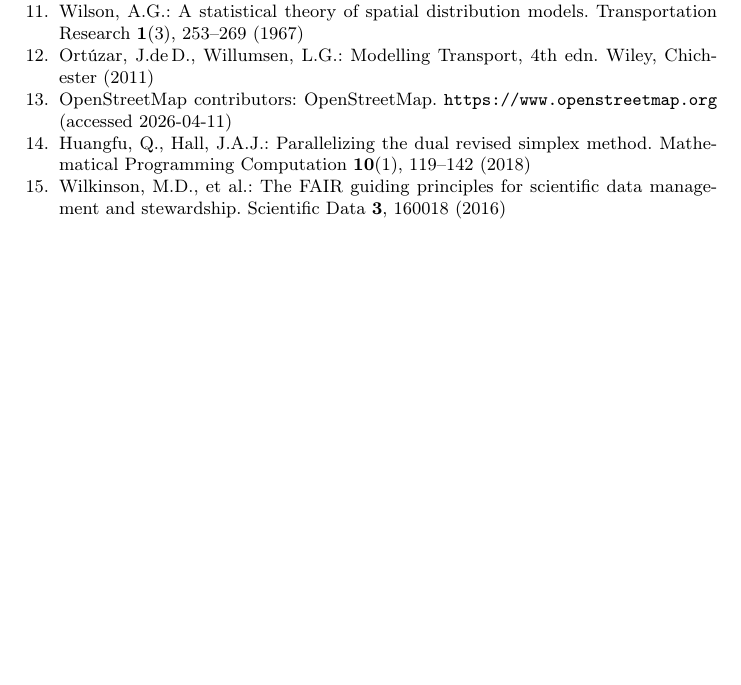
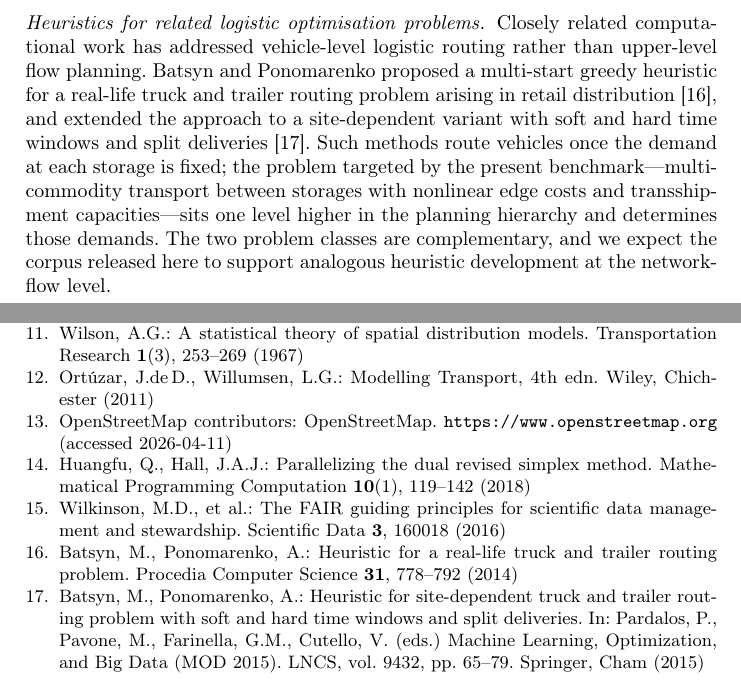
Before and after one commit to aponom84/Optimal-Logistic-Net, a LaTeX thesis (doc/logistic_benchmark_lncs.tex): part of page 13 of 13 before the commit and two parts of pages 3 and 13 of 13 after it, the two joined at a grey line, cut at the place of the change, the shorter picture padded with empty space. Compiled offline with pdfLaTeX.

Commit message:
cite Batsyn and Ponomarenko papers

```diff
--- a/doc/logistic_benchmark_lncs.tex
+++ b/doc/logistic_benchmark_lncs.tex
@@ -175,6 +175,20 @@ assembled together in a single flow-problem generator---to obtain instances that
 are realistic in topology, capacity and demand simultaneously. Finally, we
 follow FAIR data principles \cite{fair} in releasing a versioned, citable
 corpus.
+
+\paragraph{Heuristics for related logistic optimisation problems.}
+Closely related computational work has addressed vehicle-level logistic routing
+rather than upper-level flow planning. Batsyn and Ponomarenko proposed a
+multi-start greedy heuristic for a real-life truck and trailer routing problem
+arising in retail distribution \cite{batsyn2014ttrp}, and extended the approach
+to a site-dependent variant with soft and hard time windows and split deliveries
+\cite{batsyn2015heuristic}. Such methods route vehicles once the demand at each
+storage is fixed; the problem targeted by the present benchmark---multi-commodity
+transport between storages with nonlinear edge costs and transshipment
+capacities---sits one level higher in the planning hierarchy and determines
+those demands. The two problem classes are complementary, and we expect the
+corpus released here to support analogous heuristic development at the
+network-flow level.
 
 % ===============================================================
 \section{The Optimisation Problem an Instance Must Support}
@@ -696,6 +710,14 @@ method. Mathematical Programming Computation \textbf{10}(1), 119--142 (2018)
 \bibitem{fair} Wilkinson, M.D., et al.: The FAIR guiding principles for
 scientific data management and stewardship. Scientific Data \textbf{3}, 160018
 (2016)
+\bibitem{batsyn2014ttrp} Batsyn, M., Ponomarenko, A.: Heuristic for a real-life
+truck and trailer routing problem. Procedia Computer Science \textbf{31},
+778--792 (2014)
+\bibitem{batsyn2015heuristic} Batsyn, M., Ponomarenko, A.: Heuristic for
+site-dependent truck and trailer routing problem with soft and hard time windows
+and split deliveries. In: Pardalos, P., Pavone, M., Farinella, G.M., Cutello, V.
+(eds.) Machine Learning, Optimization, and Big Data (MOD 2015). LNCS, vol.~9432,
+pp.~65--79. Springer, Cham (2015)
 \end{thebibliography}
 
 \end{document}
```
